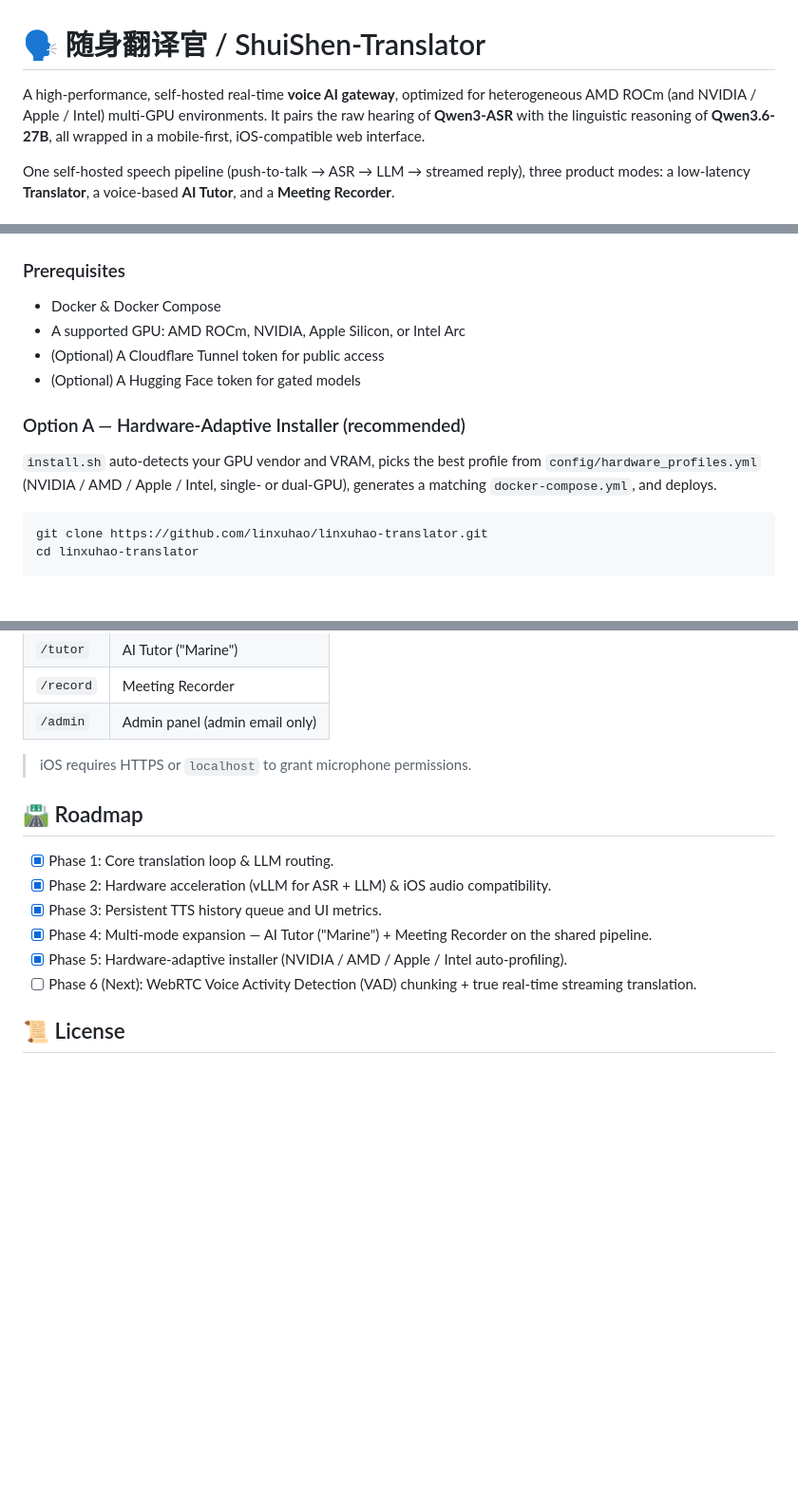
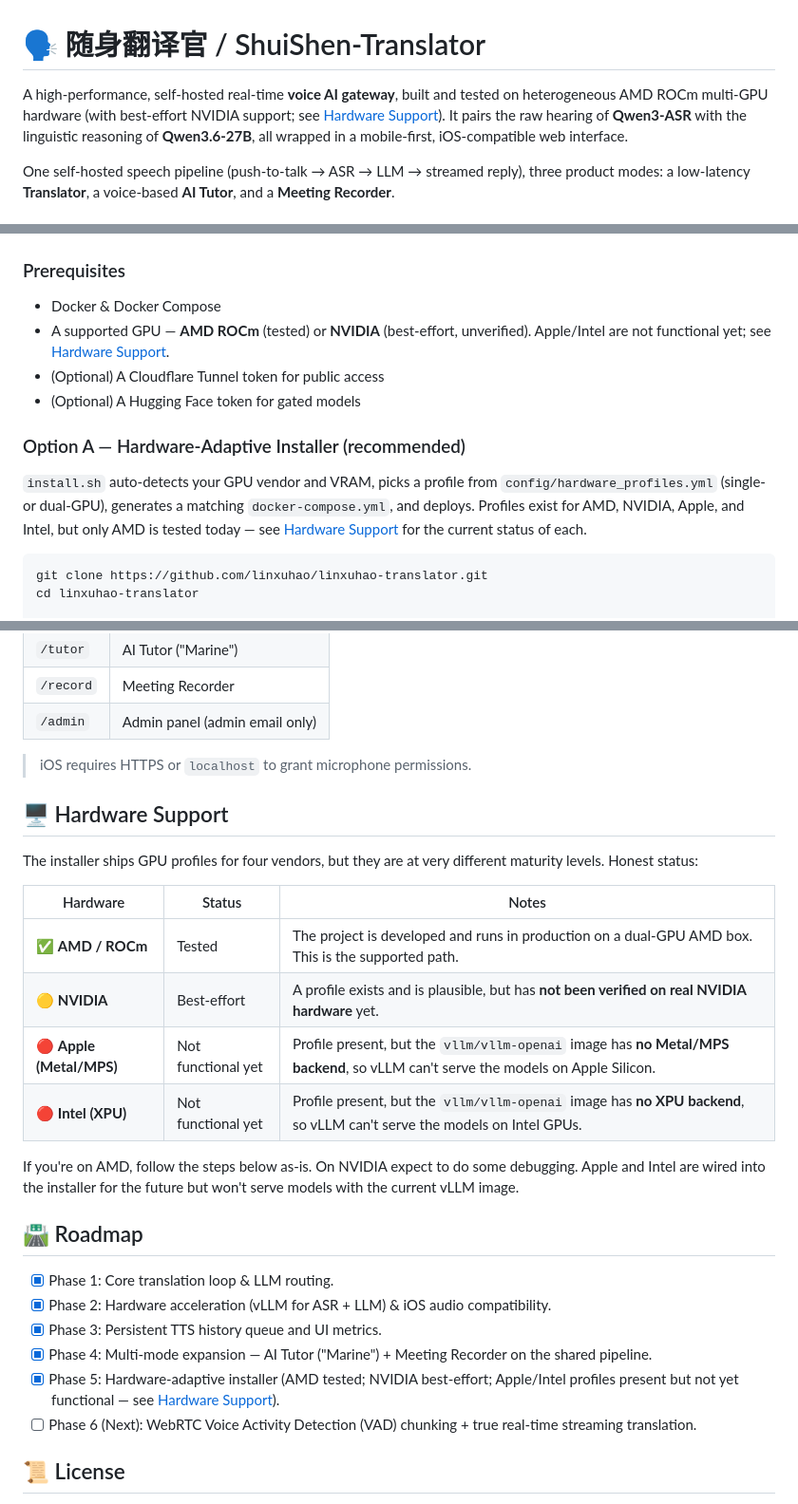
Before and after one commit to linxuhao/linxuhao-translator, a Markdown page: readme.md, 3 parts joined by grey strips. Shown at 95% size. Drawn GitHub-style; blank space fills up the shorter version.

Commit message:
docs(readme): be honest about hardware support (AMD tested; NVIDIA/Apple/Intel best-effort/untested)
Co-Authored-By: Claude Opus 4.8 <noreply@anthropic.com>

````diff
--- a/readme.md
+++ b/readme.md
@@ -1,6 +1,6 @@
 # 🗣️ 随身翻译官 / ShuiShen-Translator
 
-A high-performance, self-hosted real-time **voice AI gateway**, optimized for heterogeneous AMD ROCm (and NVIDIA / Apple / Intel) multi-GPU environments. It pairs the raw hearing of **Qwen3-ASR** with the linguistic reasoning of **Qwen3.6-27B**, all wrapped in a mobile-first, iOS-compatible web interface.
+A high-performance, self-hosted real-time **voice AI gateway**, built and tested on heterogeneous AMD ROCm multi-GPU hardware (with best-effort NVIDIA support; see [Hardware Support](#hardware-support)). It pairs the raw hearing of **Qwen3-ASR** with the linguistic reasoning of **Qwen3.6-27B**, all wrapped in a mobile-first, iOS-compatible web interface.
 
 One self-hosted speech pipeline (push-to-talk → ASR → LLM → streamed reply), three product modes: a low-latency **Translator**, a voice-based **AI Tutor**, and a **Meeting Recorder**.
 
@@ -64,13 +64,13 @@ graph TD
 ### Prerequisites
 
 * Docker & Docker Compose
-* A supported GPU: AMD ROCm, NVIDIA, Apple Silicon, or Intel Arc
+* A supported GPU — **AMD ROCm** (tested) or **NVIDIA** (best-effort, unverified). Apple/Intel are not functional yet; see [Hardware Support](#hardware-support).
 * (Optional) A Cloudflare Tunnel token for public access
 * (Optional) A Hugging Face token for gated models
 
 ### Option A — Hardware-Adaptive Installer (recommended)
 
-`install.sh` auto-detects your GPU vendor and VRAM, picks the best profile from `config/hardware_profiles.yml` (NVIDIA / AMD / Apple / Intel, single- or dual-GPU), generates a matching `docker-compose.yml`, and deploys.
+`install.sh` auto-detects your GPU vendor and VRAM, picks a profile from `config/hardware_profiles.yml` (single- or dual-GPU), generates a matching `docker-compose.yml`, and deploys. Profiles exist for AMD, NVIDIA, Apple, and Intel, but only AMD is tested today — see [Hardware Support](#hardware-support) for the current status of each.
 
 ```bash
 git clone https://github.com/linxuhao/linxuhao-translator.git
@@ -112,13 +112,26 @@ Navigate to <http://localhost:5000> (or your Cloudflare Tunnel domain).
 
 > iOS requires HTTPS or `localhost` to grant microphone permissions.
 
+## 🖥️ Hardware Support
+
+The installer ships GPU profiles for four vendors, but they are at very different maturity levels. Honest status:
+
+| Hardware | Status | Notes |
+|----------|--------|-------|
+| ✅ **AMD / ROCm** | Tested | The project is developed and runs in production on a dual-GPU AMD box. This is the supported path. |
+| 🟡 **NVIDIA** | Best-effort | A profile exists and is plausible, but has **not been verified on real NVIDIA hardware** yet. |
+| 🔴 **Apple (Metal/MPS)** | Not functional yet | Profile present, but the `vllm/vllm-openai` image has **no Metal/MPS backend**, so vLLM can't serve the models on Apple Silicon. |
+| 🔴 **Intel (XPU)** | Not functional yet | Profile present, but the `vllm/vllm-openai` image has **no XPU backend**, so vLLM can't serve the models on Intel GPUs. |
+
+If you're on AMD, follow the steps below as-is. On NVIDIA expect to do some debugging. Apple and Intel are wired into the installer for the future but won't serve models with the current vLLM image.
+
 ## 🛣️ Roadmap
 
 - [x] Phase 1: Core translation loop & LLM routing.
 - [x] Phase 2: Hardware acceleration (vLLM for ASR + LLM) & iOS audio compatibility.
 - [x] Phase 3: Persistent TTS history queue and UI metrics.
 - [x] Phase 4: Multi-mode expansion — AI Tutor ("Marine") + Meeting Recorder on the shared pipeline.
-- [x] Phase 5: Hardware-adaptive installer (NVIDIA / AMD / Apple / Intel auto-profiling).
+- [x] Phase 5: Hardware-adaptive installer (AMD tested; NVIDIA best-effort; Apple/Intel profiles present but not yet functional — see [Hardware Support](#hardware-support)).
 - [ ] Phase 6 (Next): WebRTC Voice Activity Detection (VAD) chunking + true real-time streaming translation.
 
 ## 📜 License
````
